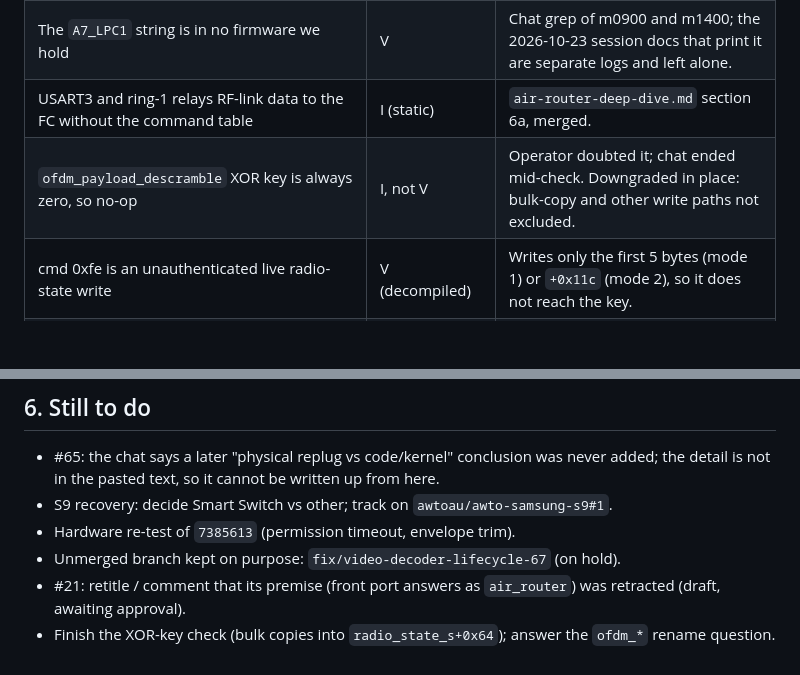
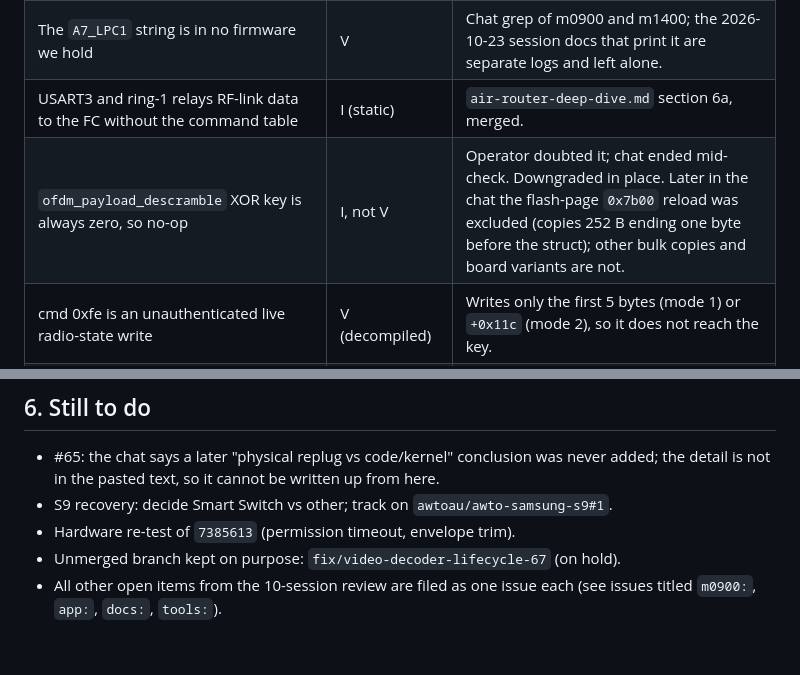
Before and after one commit to awto-au/awto-dji, a Markdown page: docs/chat-mining.md, 2 parts joined by grey strips. GitHub-like rendering; blank space fills up the shorter version.

```diff
--- a/docs/chat-mining.md
+++ b/docs/chat-mining.md
@@ -100,7 +100,7 @@ Source: pasted transcript, truncated mid-sentence. Its work sat on the unmerged
 | `duml_watch.log` "Breakthrough" (front port answers as `air_router`, `GL300C/WM320 A7_LPC1`) is bogus; stop citing it | V (operator decision) | Retraction `1f50e38` was not on `main` (`docs/fc-usb-duml.md:159-174` still asserted it). Now merged. #21's title still rests on it. |
 | The `A7_LPC1` string is in no firmware we hold | V | Chat grep of m0900 and m1400; the 2026-10-23 session docs that print it are separate logs and left alone. |
 | USART3 and ring-1 relays RF-link data to the FC without the command table | I (static) | `air-router-deep-dive.md` section 6a, merged. |
-| `ofdm_payload_descramble` XOR key is always zero, so no-op | I, not V | Operator doubted it; chat ended mid-check. Downgraded in place: bulk-copy and other write paths not excluded. |
+| `ofdm_payload_descramble` XOR key is always zero, so no-op | I, not V | Operator doubted it; chat ended mid-check. Downgraded in place. Later in the chat the flash-page `0x7b00` reload was excluded (copies 252 B ending one byte before the struct); other bulk copies and board variants are not. |
 | cmd 0xfe is an unauthenticated live radio-state write | V (decompiled) | Writes only the first 5 bytes (mode 1) or `+0x11c` (mode 2), so it does not reach the key. |
 | Rename `ofdm_*` to `fpga_link_*` (offered) | open | Unanswered. |
 | Renode never unmasks the USB IRQ (dynamic claim) | downgraded | Sim stalls in an unmodelled SD poll; static dead vector table still stands. |
@@ -137,5 +137,4 @@ Pasted transcripts already mined (examples 1 to 4) are not matched to a file her
 - S9 recovery: decide Smart Switch vs other; track on `awtoau/awto-samsung-s9#1`.
 - Hardware re-test of `7385613` (permission timeout, envelope trim).
 - Unmerged branch kept on purpose: `fix/video-decoder-lifecycle-67` (on hold).
-- #21: retitle / comment that its premise (front port answers as `air_router`) was retracted (draft, awaiting approval).
-- Finish the XOR-key check (bulk copies into `radio_state_s+0x64`); answer the `ofdm_*` rename question.
+- All other open items from the 10-session review are filed as one issue each (see issues titled `m0900:`, `app:`, `docs:`, `tools:`).
```
Also changed, not shown: docs/air-router-deep-dive.md (+7 -4 lines), docs/uart-spi-speed-crosscheck.md (+4 -0 lines).
